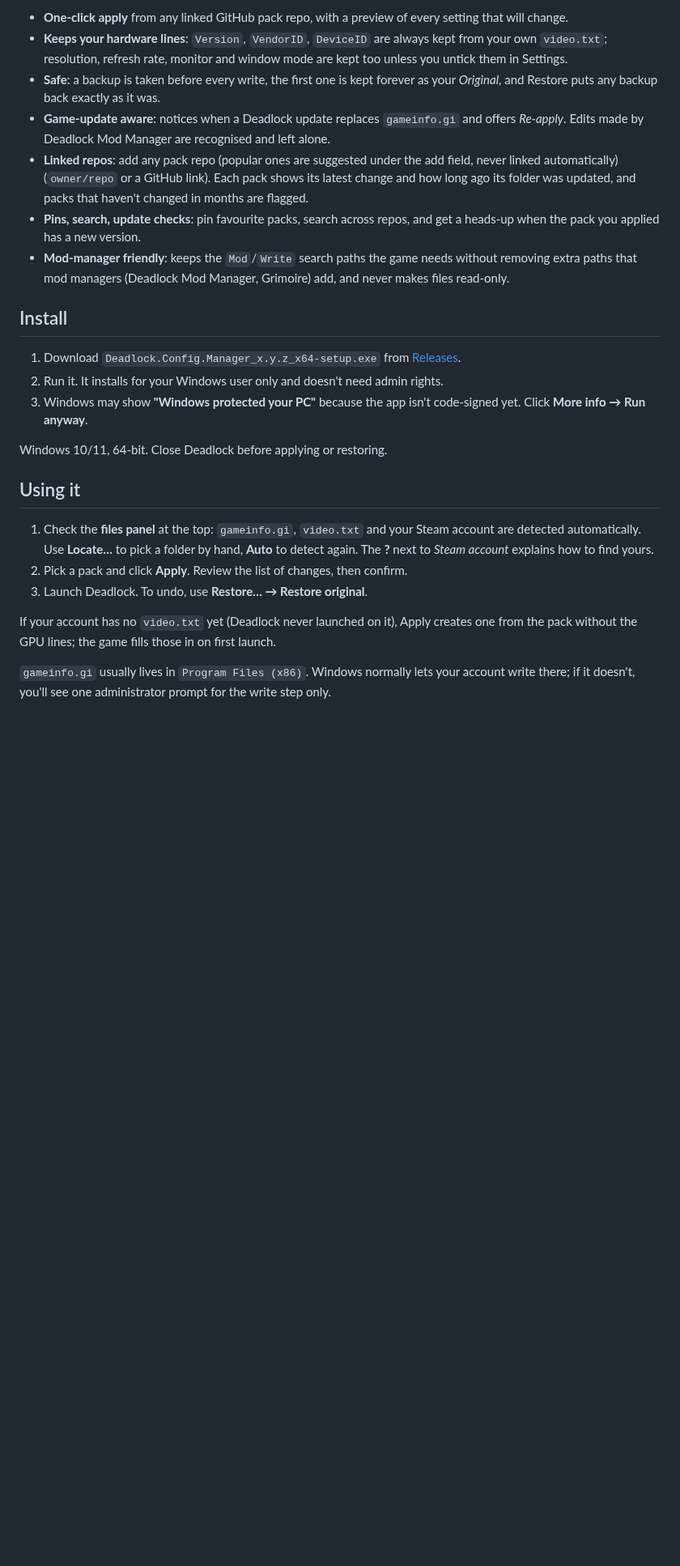
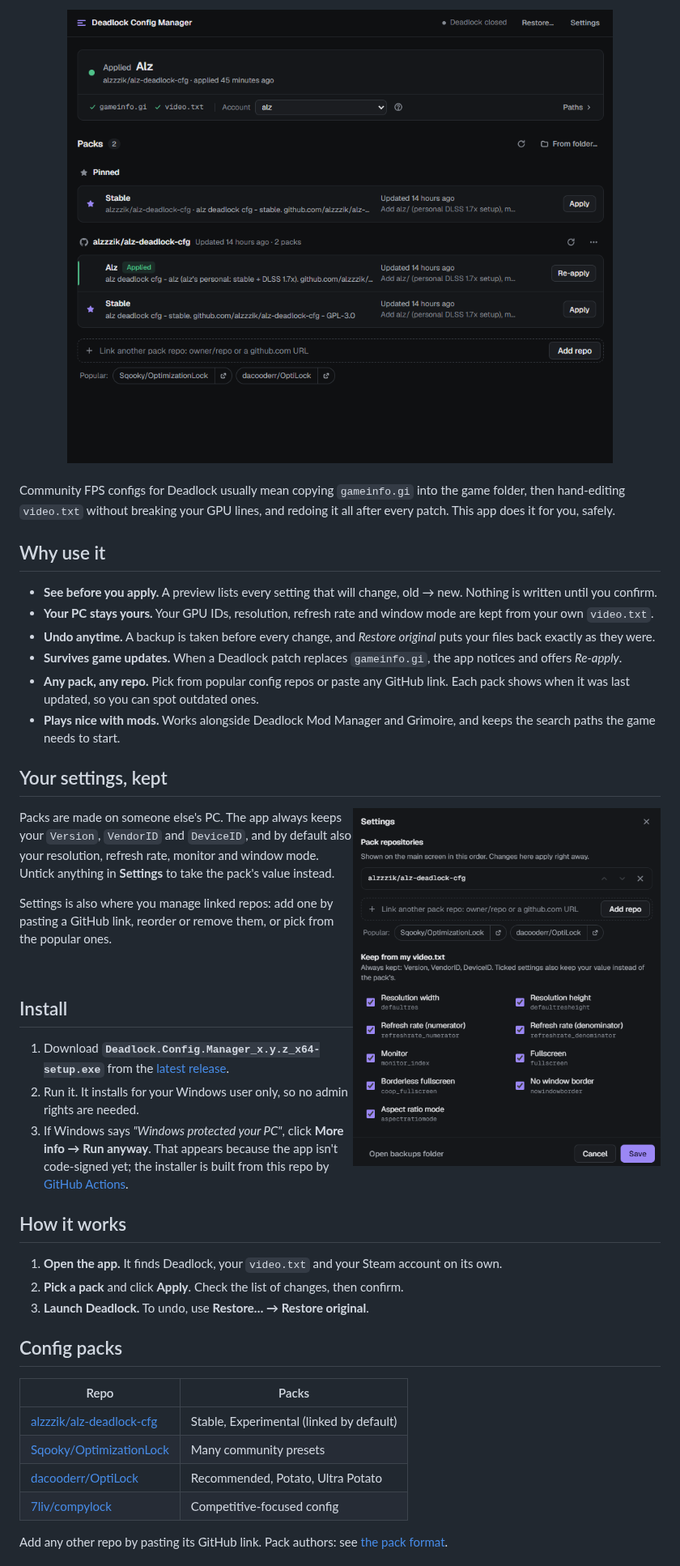
Before and after one commit to alzzzik/deadlock-config-manager, a Markdown page: README.md, the part around one of its changes. Shown at 81% size. Rendered like a GitHub page; pictures changed too: docs/images/home.png (added), docs/images/settings.png (added); blank space fills up the shorter version.

```diff
--- a/README.md
+++ b/README.md
@@ -10,38 +17,68 @@ original files back at any time.
 
-- **One-click apply** from any linked GitHub pack repo, with a preview of every setting that will change.
-- **Keeps your hardware lines**: `Version`, `VendorID`, `DeviceID` are always kept from your own `video.txt`;
-  resolution, refresh rate, monitor and window mode are kept too unless you untick them in Settings.
-- **Safe**: a backup is taken before every write, the first one is kept forever as your *Original*, and
-  Restore puts any backup back exactly as it was.
-- **Game-update aware**: notices when a Deadlock update replaces `gameinfo.gi` and offers *Re-apply*.
-  Edits made by Deadlock Mod Manager are recognised and left alone.
-- **Linked repos**: add any pack repo (popular ones are suggested under the add field, never linked automatically) (`owner/repo` or a GitHub link). Each pack shows its latest change and
-  how long ago its folder was updated, and packs that haven't changed in months are flagged.
-- **Pins, search, update checks**: pin favourite packs, search across repos, and get a heads-up when the pack
-  you applied has a new version.
-- **Mod-manager friendly**: keeps the `Mod`/`Write` search paths the game needs without removing extra
-  paths that mod managers (Deadlock Mod Manager, Grimoire) add, and never makes files read-only.
+<br /><br />
+
+<img src="docs/images/home.png" width="760" alt="Deadlock Config Manager: status at the top, config packs grouped by GitHub repo below" />
+
+</div>
+
+<br />
+
+Community FPS configs for Deadlock usually mean copying `gameinfo.gi` into the game folder, then hand-editing
+`video.txt` without breaking your GPU lines, and redoing it all after every patch. This app does it for you,
+safely.
+
+## Why use it
+
+- **See before you apply.** A preview lists every setting that will change, old → new. Nothing is written
+  until you confirm.
+- **Your PC stays yours.** Your GPU IDs, resolution, refresh rate and window mode are kept from your own
+  `video.txt`.
+- **Undo anytime.** A backup is taken before every change, and *Restore original* puts your files back
+  exactly as they were.
+- **Survives game updates.** When a Deadlock patch replaces `gameinfo.gi`, the app notices and offers
+  *Re-apply*.
+- **Any pack, any repo.** Pick from popular config repos or paste any GitHub link. Each pack shows when it was
+  last updated, so you can spot outdated ones.
+- **Plays nice with mods.** Works alongside Deadlock Mod Manager and Grimoire, and keeps the search paths the
+  game needs to start.
+
+## Your settings, kept
+
+<img src="docs/images/settings.png" width="380" align="right" alt="Settings: linked pack repos and the video.txt values the app keeps from your PC" />
+
+Packs are made on someone else's PC. The app always keeps your `Version`, `VendorID` and `DeviceID`, and by
+default also your resolution, refresh rate, monitor and window mode. Untick anything in **Settings** to take
+the pack's value instead.
+
+Settings is also where you manage linked repos: add one by pasting a GitHub link, reorder or remove them, or
+pick from the popular ones.
+
+<br clear="right" />
 
 ## Install
 
-1. Download `Deadlock.Config.Manager_x.y.z_x64-setup.exe` from [Releases](../../releases).
-2. Run it. It installs for your Windows user only and doesn't need admin rights.
-3. Windows may show **"Windows protected your PC"** because the app isn't code-signed yet.
-   Click **More info → Run anyway**.
+1. Download **`Deadlock.Config.Manager_x.y.z_x64-setup.exe`** from the
+   [latest release](https://github.com/alzzzik/deadlock-config-manager/releases/latest).
+2. Run it. It installs for your Windows user only, so no admin rights are needed.
+3. If Windows says *"Windows protected your PC"*, click **More info → Run anyway**. That appears because the
+   app isn't code-signed yet; the installer is built from this repo by
+   [GitHub Actions](https://github.com/alzzzik/deadlock-config-manager/actions).
 
-Windows 10/11, 64-bit. Close Deadlock before applying or restoring.
+## How it works
 
-## Using it
+1. **Open the app.** It finds Deadlock, your `video.txt` and your Steam account on its own.
+2. **Pick a pack** and click **Apply**. Check the list of changes, then confirm.
+3. **Launch Deadlock.** To undo, use **Restore… → Restore original**.
 
-1. Check the **files panel** at the top: `gameinfo.gi`, `video.txt` and your Steam account are detected
-   automatically. Use **Locate…** to pick a folder by hand, **Auto** to detect again. The **?** next to
-   *Steam account* explains how to find yours.
-2. Pick a pack and click **Apply**. Review the list of changes, then confirm.
-3. Launch Deadlock. To undo, use **Restore… → Restore original**.
+## Config packs
 
-If your account has no `video.txt` yet (Deadlock never launched on it), Apply creates one from the pack
-without the GPU lines; the game fills those in on first launch.
+| Repo | Packs |
+| --- | --- |
+| [alzzzik/alz-deadlock-cfg](https://github.com/alzzzik/alz-deadlock-cfg) | Stable, Experimental (linked by default) |
+| [Sqooky/OptimizationLock](https://github.com/Sqooky/OptimizationLock) | Many community presets |
+| [dacooderr/OptiLock](https://github.com/dacooderr/OptiLock) | Recommended, Potato, Ultra Potato |
+| [7liv/compylock](https://github.com/7liv/compylock) | Competitive-focused config |
 
-`gameinfo.gi` usually lives in `Program Files (x86)`. Windows normally lets your account write there; if it
-doesn't, you'll see one administrator prompt for the write step only.
+Add any other repo by pasting its GitHub link. Pack authors: see
+[the pack format](docs/DEVELOPMENT.md#for-pack-authors).
 
```
Also changed, not shown: other parts of README.md (+45 -58 lines), docs/DEVELOPMENT.md (added, +69 -0 lines).
